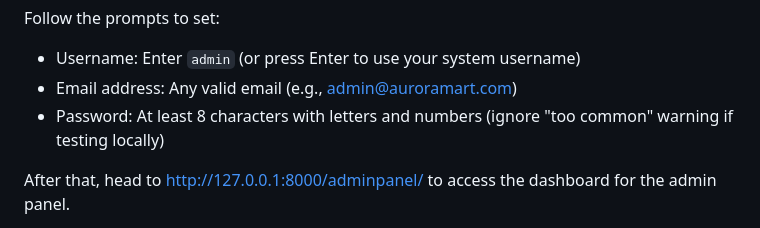
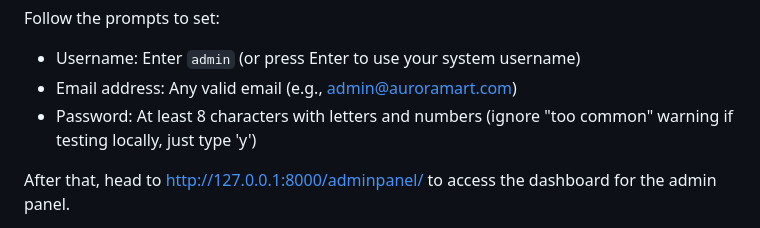
Before and after one commit to ShawnLRH/aurora-mart, a Markdown page: README.md, the part around the change. Drawn GitHub-style.

```diff
--- a/README.md
+++ b/README.md
@@ -91,7 +91,7 @@ python3 manage.py createsuperuser
 Follow the prompts to set:
 - Username: Enter `admin` (or press Enter to use your system username)
 - Email address: Any valid email (e.g., admin@auroramart.com)
-- Password: At least 8 characters with letters and numbers (ignore "too common" warning if testing locally)
+- Password: At least 8 characters with letters and numbers (ignore "too common" warning if testing locally, just type 'y')
 
 After that, head to http://127.0.0.1:8000/adminpanel/ to access the dashboard for the admin panel.
 
```
